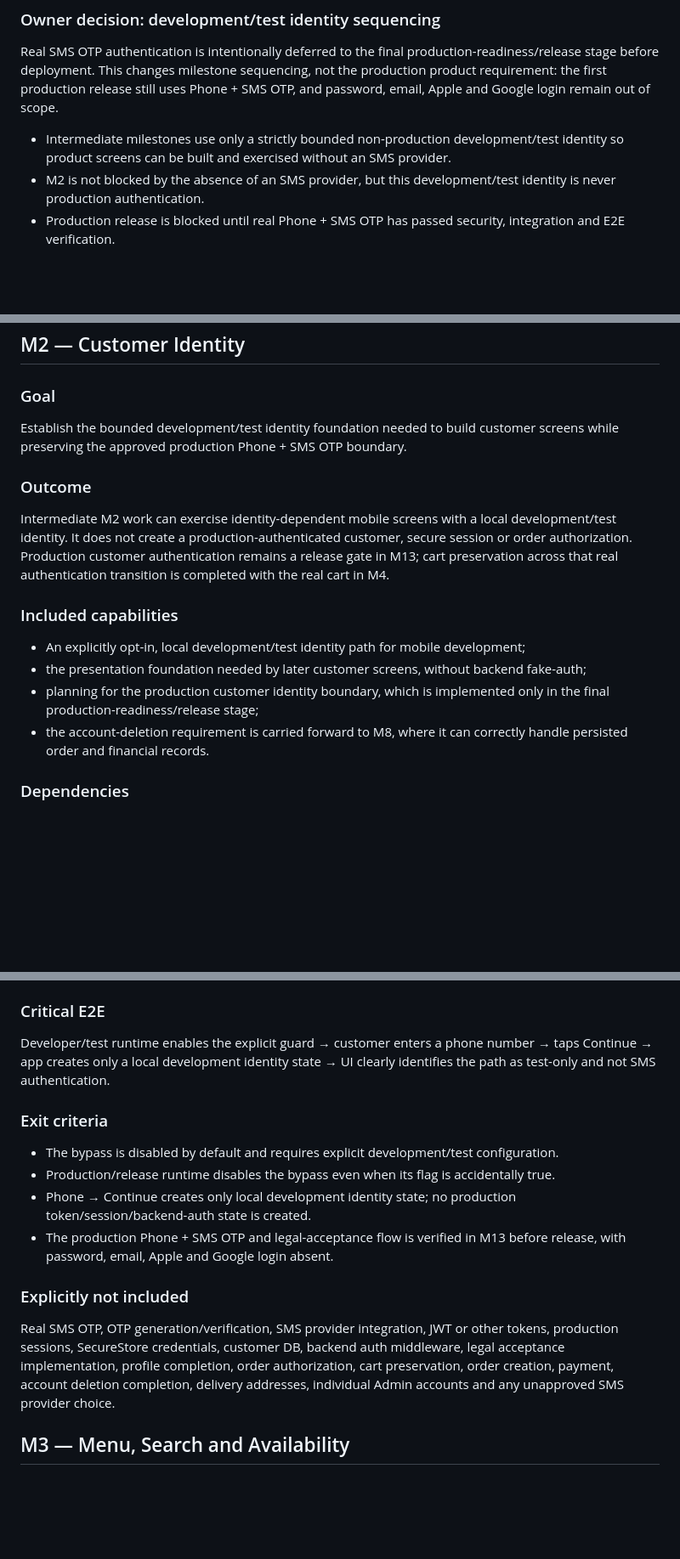
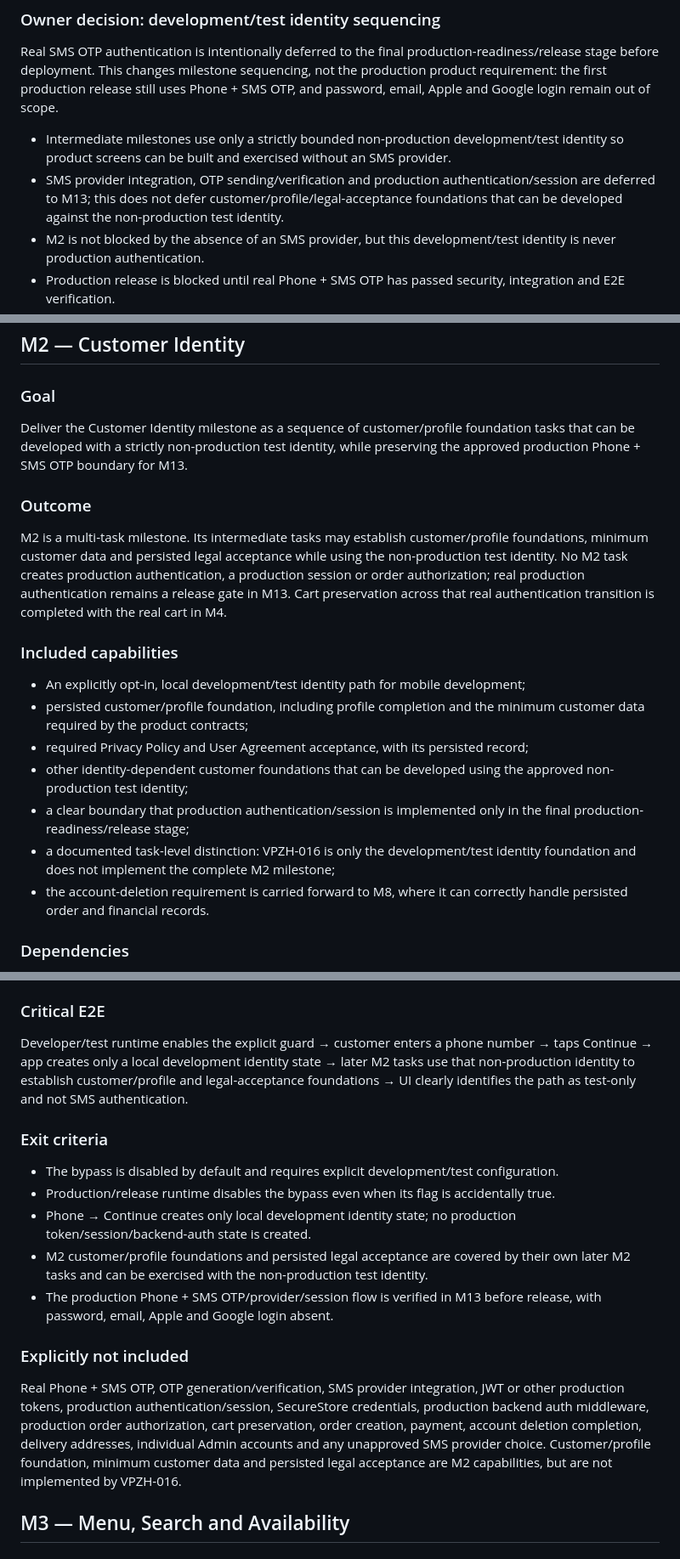
Before and after one commit to RotmanSells/vse-pro-zhar-mobile, a Markdown page: docs/product/roadmap.md, 3 parts joined by grey strips. Shown at 85% size. Drawn GitHub-style; blank space fills up the shorter version.

Commit message:
VPZH-016 clarify M2 roadmap scope

```diff
--- a/docs/product/roadmap.md
+++ b/docs/product/roadmap.md
@@ -85,6 +85,9 @@ SMS OTP, and password, email, Apple and Google login remain out of scope.
 
 - Intermediate milestones use only a strictly bounded non-production development/test
   identity so product screens can be built and exercised without an SMS provider.
+- SMS provider integration, OTP sending/verification and production authentication/session
+  are deferred to M13; this does not defer customer/profile/legal-acceptance foundations
+  that can be developed against the non-production test identity.
 - M2 is not blocked by the absence of an SMS provider, but this development/test identity
   is never production authentication.
 - Production release is blocked until real Phone + SMS OTP has passed security,
@@ -207,23 +210,31 @@ and a production-release claim.
 
 ### Goal
 
-Establish the bounded development/test identity foundation needed to build customer
-screens while preserving the approved production Phone + SMS OTP boundary.
+Deliver the Customer Identity milestone as a sequence of customer/profile foundation
+tasks that can be developed with a strictly non-production test identity, while
+preserving the approved production Phone + SMS OTP boundary for M13.
 
 ### Outcome
 
-Intermediate M2 work can exercise identity-dependent mobile screens with a local
-development/test identity. It does not create a production-authenticated customer,
-secure session or order authorization. Production customer authentication remains a
-release gate in M13; cart preservation across that real authentication transition is
-completed with the real cart in M4.
+M2 is a multi-task milestone. Its intermediate tasks may establish customer/profile
+foundations, minimum customer data and persisted legal acceptance while using the
+non-production test identity. No M2 task creates production authentication, a production
+session or order authorization; real production authentication remains a release gate in
+M13. Cart preservation across that real authentication transition is completed with the
+real cart in M4.
 
 ### Included capabilities
 
 - An explicitly opt-in, local development/test identity path for mobile development;
-- the presentation foundation needed by later customer screens, without backend fake-auth;
-- planning for the production customer identity boundary, which is implemented only in
-  the final production-readiness/release stage;
+- persisted customer/profile foundation, including profile completion and the minimum
+  customer data required by the product contracts;
+- required Privacy Policy and User Agreement acceptance, with its persisted record;
+- other identity-dependent customer foundations that can be developed using the approved
+  non-production test identity;
+- a clear boundary that production authentication/session is implemented only in the
+  final production-readiness/release stage;
+- a documented task-level distinction: VPZH-016 is only the development/test identity
+  foundation and does not implement the complete M2 milestone;
 - the account-deletion requirement is carried forward to M8, where it can correctly
   handle persisted order and financial records.
 
@@ -244,6 +255,8 @@ Developer/test runtime enables the explicit guard
 → customer enters a phone number
 → taps Continue
 → app creates only a local development identity state
+→ later M2 tasks use that non-production identity to establish customer/profile and
+legal-acceptance foundations
 → UI clearly identifies the path as test-only and not SMS authentication.
 
 ### Exit criteria
@@ -252,16 +265,20 @@ Developer/test runtime enables the explicit guard
 - Production/release runtime disables the bypass even when its flag is accidentally true.
 - Phone → Continue creates only local development identity state; no production
   token/session/backend-auth state is created.
-- The production Phone + SMS OTP and legal-acceptance flow is verified in M13 before
-  release, with password, email, Apple and Google login absent.
+- M2 customer/profile foundations and persisted legal acceptance are covered by their
+  own later M2 tasks and can be exercised with the non-production test identity.
+- The production Phone + SMS OTP/provider/session flow is verified in M13 before release,
+  with password, email, Apple and Google login absent.
 
 ### Explicitly not included
 
-Real SMS OTP, OTP generation/verification, SMS provider integration, JWT or other
-tokens, production sessions, SecureStore credentials, customer DB, backend auth
-middleware, legal acceptance implementation, profile completion, order authorization,
-cart preservation, order creation, payment, account deletion completion, delivery
-addresses, individual Admin accounts and any unapproved SMS provider choice.
+Real Phone + SMS OTP, OTP generation/verification, SMS provider integration, JWT or
+other production tokens, production authentication/session, SecureStore credentials,
+production backend auth middleware, production order authorization, cart preservation,
+order creation, payment, account deletion completion, delivery addresses, individual
+Admin accounts and any unapproved SMS provider choice. Customer/profile foundation,
+minimum customer data and persisted legal acceptance are M2 capabilities, but are not
+implemented by VPZH-016.
 
 ## M3 — Menu, Search and Availability
 
```
